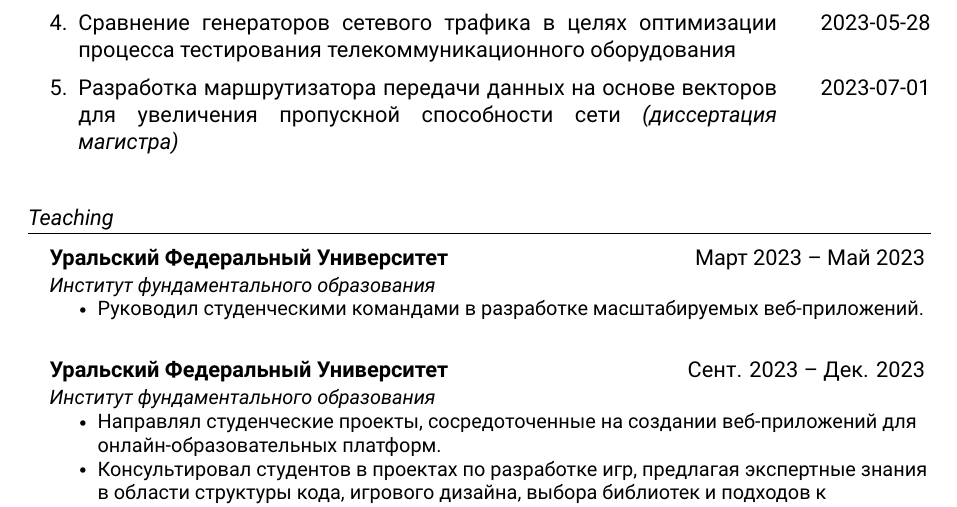
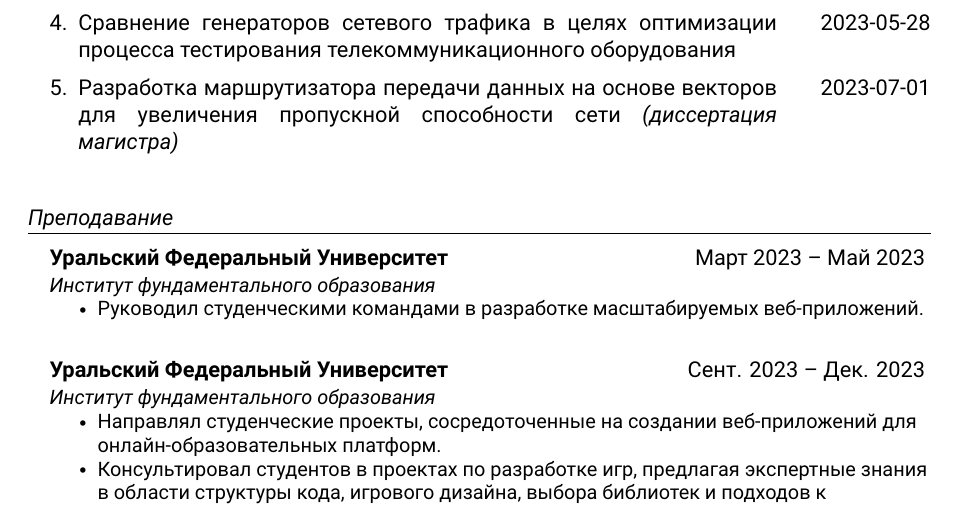
Before and after one commit to SavaLione/SavaLione, a LaTeX CV (documents/cv-full-ru.tex): part of page 3 of 4, cut so that both start at the same text. Compiled offline with XeLaTeX.

Commit message:
Fixed a typo in the translated versions of the resume

```diff
--- a/documents/cv-full-ru.tex
+++ b/documents/cv-full-ru.tex
@@ -328,7 +328,7 @@
 \end{enumerate}
 
 %-----------TEACHING-----------
-\section{Teaching}
+\section{Преподавание}
 \resumeSubHeadingListStart
     \resumeSubheading
         {Уральский Федеральный Университет}{Март 2023 -- Май 2023}
```
Also changed, not shown: documents/cv-short-ru.tex (+1 -1 lines), CHANGELOG.md.
